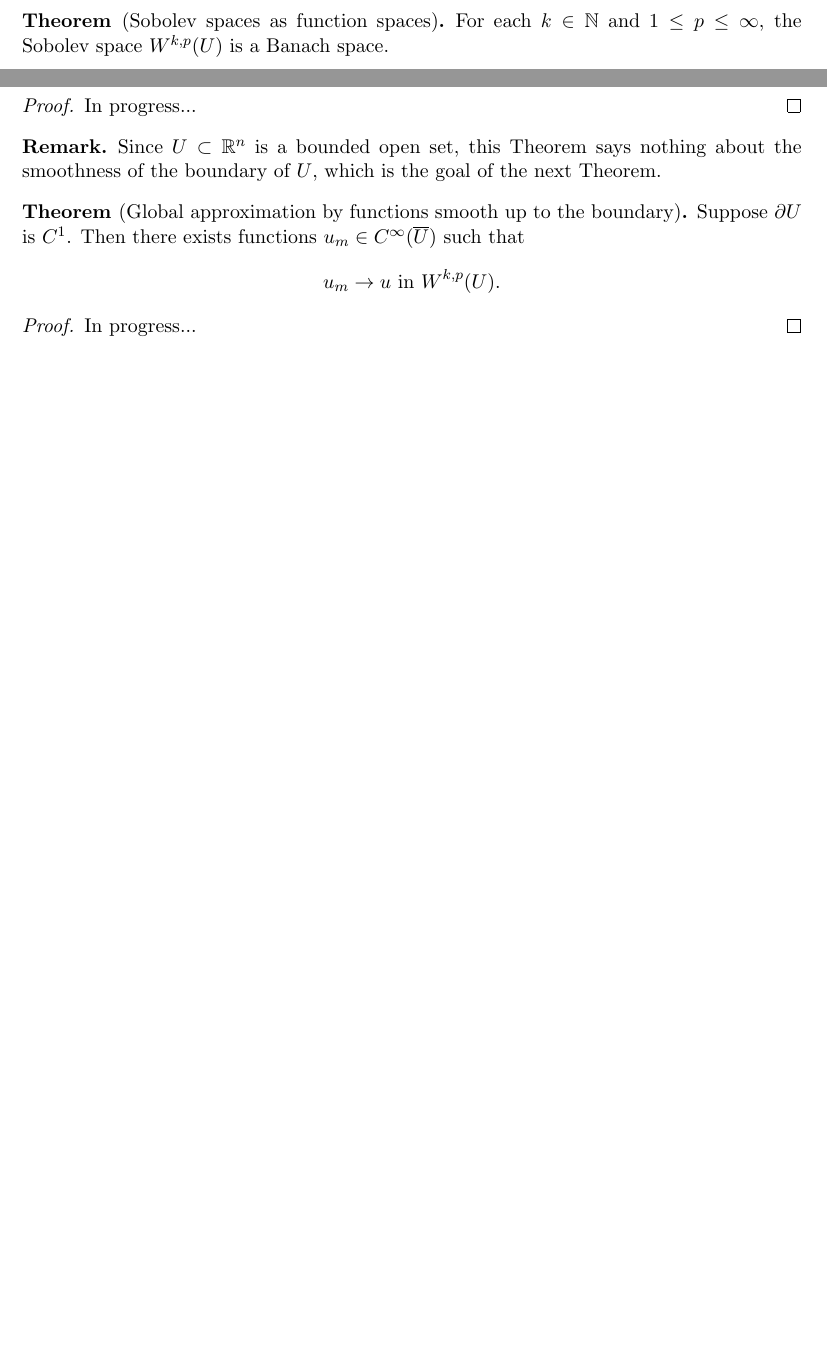
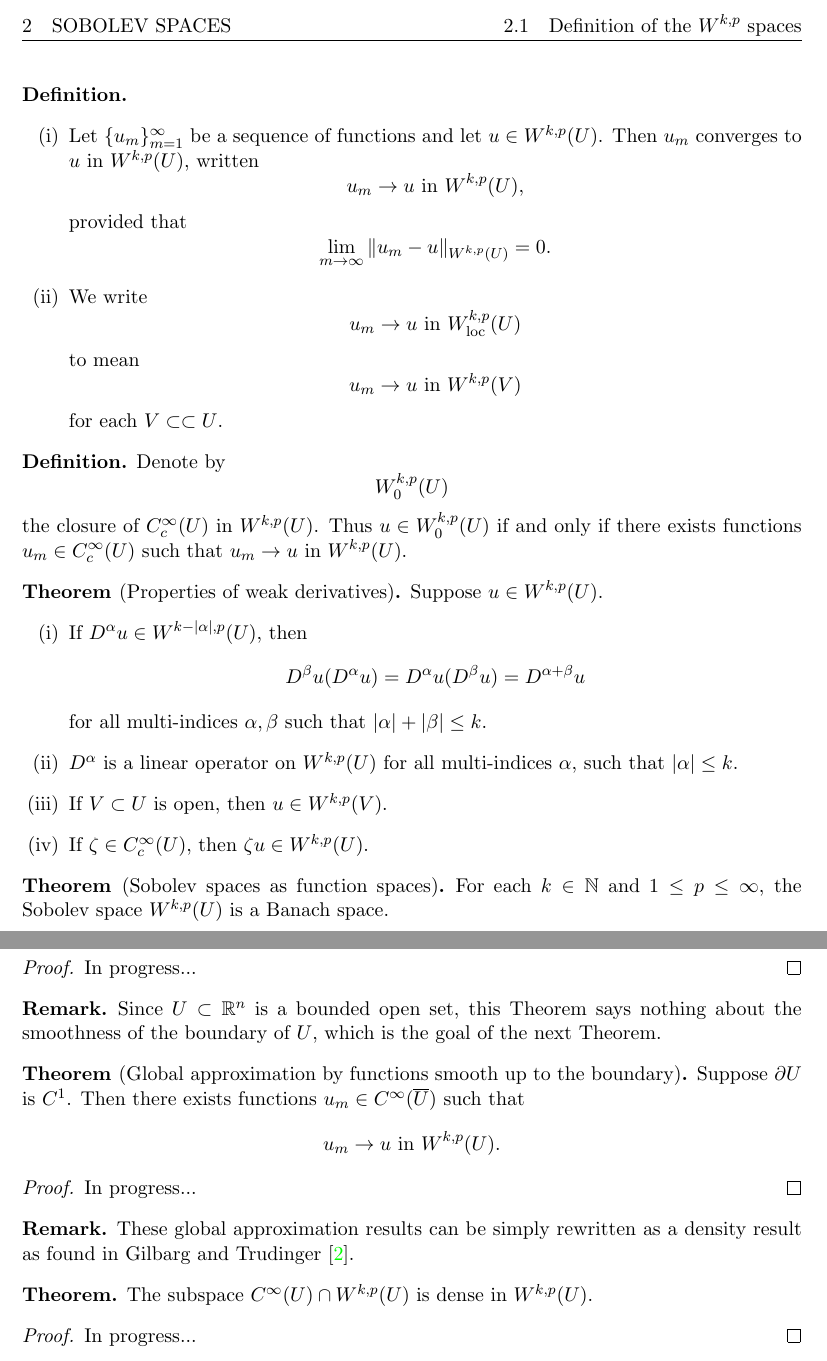
Before and after one commit to Aidenwjt/summer-research-2023, a LaTeX document (notes/notes.tex): two parts of pages 14 and 15 of 19 before the commit and two parts of pages 15 and 16 of 20 after it, joined at a grey line, cut at the place of the change, the shorter picture padded with empty space. Compiled offline with pdfLaTeX.

Commit message:
Finished sobolev space definition section

```diff
--- a/notes/notes.tex
+++ b/notes/notes.tex
@@ -656,3 +660,49 @@ Fix $1 \leq p \leq \infty$, let $k \in \mathbb{N}$, and let $U \subset \mathbb{R
+\begin{definition}~
+	\begin{enumerate}[(i)]
+		\item Let $\{u_m\}_{m = 1}^{\infty}$ be a sequence of functions and let $u \in W^{k,p}(U)$. Then $u_m$ converges to $u$ in $W^{k,p}(U)$, written
+			\begin{equation*}
+				u_m \rightarrow u \text{ in } W^{k,p}(U),
+			\end{equation*}
+			provided that
+			\begin{equation*}
+				\lim_{m \rightarrow \infty}{\|u_m - u\|_{W^{k,p}(U)}} = 0.
+			\end{equation*}
+		\item We write
+			\begin{equation*}
+				u_m \rightarrow u \text{ in } W_{\text{loc}}^{k,p}(U)
+			\end{equation*}
+			to mean
+			\begin{equation*}
+				u_m \rightarrow u \text{ in } W^{k,p}(V)
+			\end{equation*}
+			for each $V \subset\subset U$.
+	\end{enumerate}
+\end{definition}
+
+\begin{definition}
+	Denote by
+	\begin{equation*}
+		W_0^{k,p}(U)
+	\end{equation*}
+	the closure of $C_c^{\infty}(U)$ in $W^{k,p}(U)$.
+	Thus $u \in W_0^{k,p}(U)$ if and only if there exists functions $u_m \in C_c^{\infty}(U)$
+	such that $u_m \rightarrow u$ in $W^{k,p}(U)$.
+\end{definition}
+
+\begin{theorem}[Properties of weak derivatives]
+	Suppose $u \in W^{k,p}(U)$.
+	\begin{enumerate}[(i)]
+		\item If $D^{\alpha}u \in W^{k-|\alpha|,p}(U)$, then
+			\begin{equation*}
+				D^{\beta}u(D^{\alpha}u) = D^{\alpha}u(D^{\beta}u) = D^{\alpha + \beta}u
+			\end{equation*}
+			for all multi-indices $\alpha,\beta$ such that $|\alpha| + |\beta| \leq k$.
+		\item $D^{\alpha}$ is a linear operator on $W^{k,p}(U)$ for all multi-indices $\alpha$, such that $|\alpha| \leq k$.
+		\item If $V \subset U$ is open, then $u \in W^{k,p}(V)$.
+		\item If $\zeta \in C_c^{\infty}(U)$, then $\zeta u \in W^{k,p}(U)$.
+	\end{enumerate}
+\end{theorem}
+
 \begin{theorem}[Sobolev spaces as function spaces]
 	For each $k \in \mathbb{N}$ and $1 \leq p \leq \infty$, the Sobolev space $W^{k,p}(U)$ is a Banach space.
 \end{theorem}
@@ -699,6 +749,17 @@ nothing about the smoothness of the boundary of $U$, which is the goal of the ne
 	Suppose $\partial U$ is $C^1$.
 	Then there exists functions $u_m \in C^{\infty}(\overline{U})$ such that
 	\[u_m \rightarrow u \text{ in } W^{k,p}(U).\]
+\end{theorem}
+\begin{proof}
+In progress...
+\end{proof}
+\begin{remark}
+	These global approximation results can be simply rewritten as a density result
+	as found in Gilbarg and Trudinger \cite{gilbarg2001elliptic}.
+\end{remark}
+
+\begin{theorem}
+	The subspace $C^{\infty}(U) \cap W^{k,p}(U)$ is dense in $W^{k,p}(U)$.
 \end{theorem}
 \begin{proof}
 In progress...
```
Also changed, not shown: notes/notes.pdf, notes/notes.tex (100 more changed lines), 1 other file.
